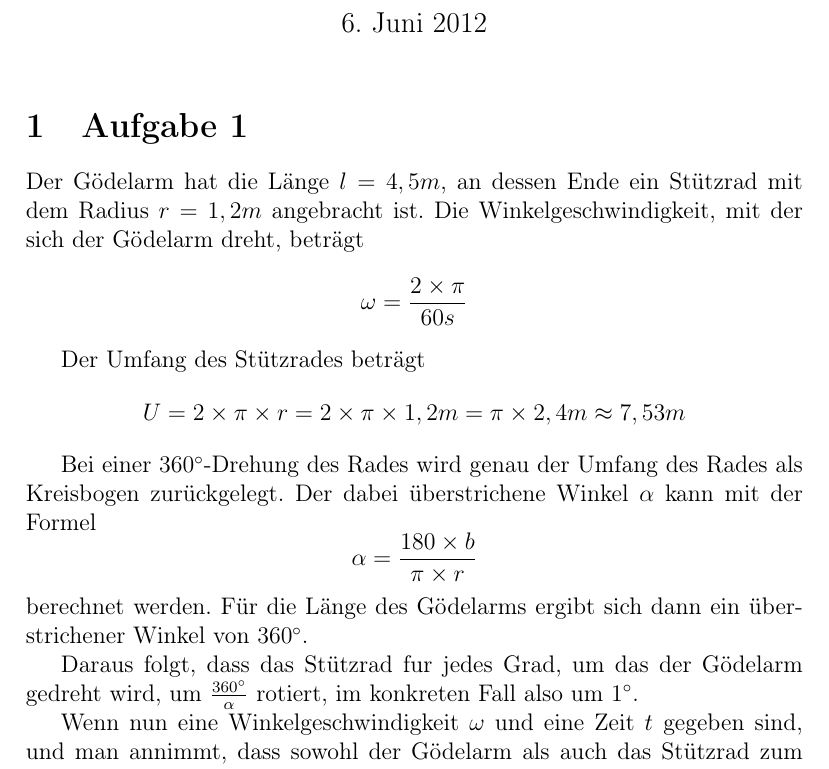
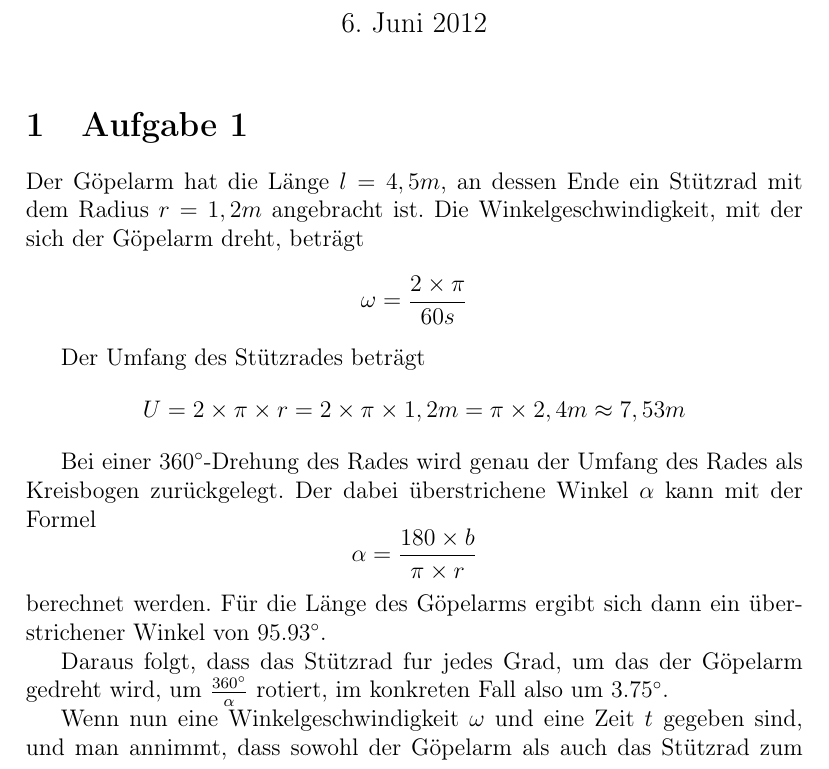
Before and after one commit to flimberger/cglab, a LaTeX document (lab-04/lab04a.tex): part of page 1 of 2, cut so that both start at the same text. Compiled offline with pdfLaTeX.

Commit message:
Fix rotation
Use correct variable in source and correct values in documentation.

```diff
--- a/lab-04/lab04a.tex
+++ b/lab-04/lab04a.tex
@@ -14,7 +14,7 @@
 
 \section{Aufgabe 1}
 
-Der Gödelarm hat die Länge $l=4,5m$, an dessen Ende ein Stützrad mit dem Radius $r=1,2m$ angebracht ist. Die Winkelgeschwindigkeit, mit der sich der Gödelarm dreht, beträgt
+Der Göpelarm hat die Länge $l=4,5m$, an dessen Ende ein Stützrad mit dem Radius $r=1,2m$ angebracht ist. Die Winkelgeschwindigkeit, mit der sich der Göpelarm dreht, beträgt
 $$\omega = \frac{2 \times \pi}{60s}$$
 
 Der Umfang des Stützrades beträgt
@@ -22,11 +22,11 @@ $$U = 2 \times \pi \times r = 2 \times \pi \times 1,2m = \pi \times 2,4m \approx
 
 Bei einer $360^{\circ}$-Drehung des Rades wird genau der Umfang des Rades als Kreisbogen zurückgelegt. Der dabei überstrichene Winkel $\alpha$ kann mit der Formel
 $$\alpha = \frac{180 \times b}{\pi \times r}$$
-berechnet werden. Für die Länge des Gödelarms ergibt sich dann ein überstrichener Winkel von $360^{\circ}$.
+berechnet werden. Für die Länge des Göpelarms ergibt sich dann ein überstrichener Winkel von $95.93^{\circ}$.
 
-Daraus folgt, dass das Stützrad fur jedes Grad, um das der Gödelarm gedreht wird, um $\frac{360^{\circ}}{\alpha}$ rotiert, im konkreten Fall also um $1^{\circ}$.
+Daraus folgt, dass das Stützrad fur jedes Grad, um das der Göpelarm gedreht wird, um $\frac{360^{\circ}}{\alpha}$ rotiert, im konkreten Fall also um $3.75^{\circ}$.
 
-Wenn nun eine Winkelgeschwindigkeit $\omega$ und eine Zeit $t$ gegeben sind, und man annimmt, dass sowohl der Gödelarm als auch das Stützrad zum Zeitpunkt $t_{0} = 0$ um $0^{\circ}$ rotiert waren, dann kann man die Rotation $r_{G}$ des Gödelarms mit
+Wenn nun eine Winkelgeschwindigkeit $\omega$ und eine Zeit $t$ gegeben sind, und man annimmt, dass sowohl der Göpelarm als auch das Stützrad zum Zeitpunkt $t_{0} = 0$ um $0^{\circ}$ rotiert waren, dann kann man die Rotation $r_{G}$ des Göpelarms mit
 $$r_{G} = \frac{\omega \times t \times 180}{\pi}$$
 und die Rotation $r_{S}$ des Stützrades mit
 $$r_{S} = \frac{r_{G} \times 360^{\circ}}{\alpha}$$
```
Also changed, not shown: 1 other file.
